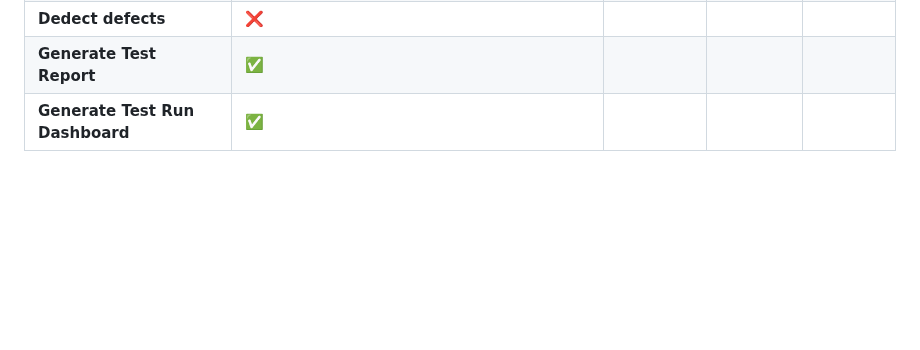
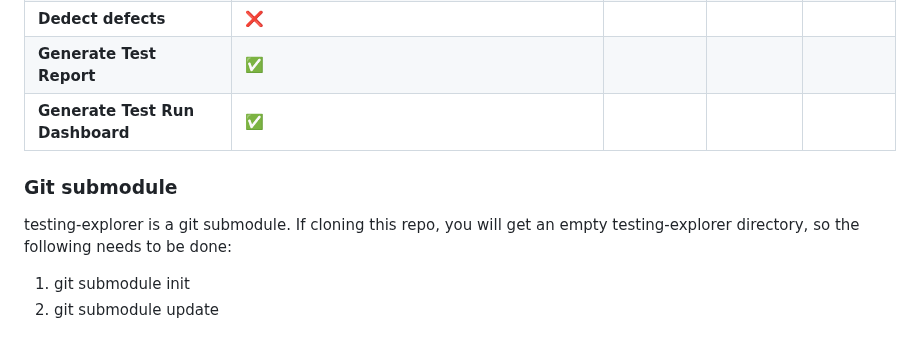
Before and after one commit to XChenscottlogic/AI-Testing-Experiment, a Markdown page: README.md, the part around the change. Rendered like a GitHub page; blank space fills up the shorter version.

Commit message:
update README.md with submodule instructions

```diff
--- a/README.md
+++ b/README.md
@@ -50,3 +50,9 @@ A brief summary of a testing tool in test design, automation, environment and ex
 |**Dedect defects**                         |❌         |           |         |         |
 |**Generate Test Report**                   |✅         |           |         |         |
 |**Generate Test Run Dashboard**            |✅         |           |         |         |
+
+### Git submodule
+testing-explorer is a git submodule. If cloning this repo, you will get an empty testing-explorer directory, so the following needs to be done:
+
+1. git submodule init
+2. git submodule update
```
